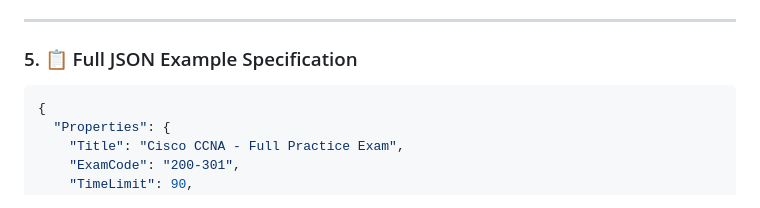
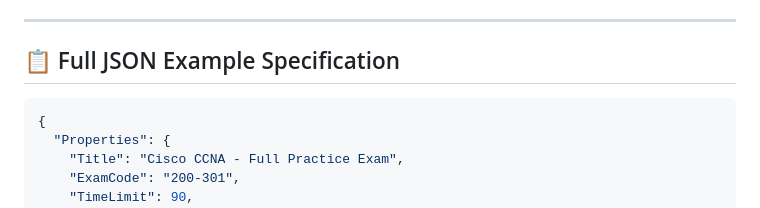
Before and after one commit to mesgas/FreeRange-Exam-Suite, a Markdown page: README.md, the part around one of its changes. GitHub-like rendering.

````diff
--- a/README.md
+++ b/README.md
@@ -150,7 +150,7 @@ An optional `"ExhibitBase64"` field containing a Base64-encoded JPEG/PNG string
 
 ---
 
-### 5. 📋 Full JSON Example Specification
+## 📋 Full JSON Example Specification
 
 ```json
 {
````
Also changed, not shown: other parts of README.md (+1 -2 lines).
